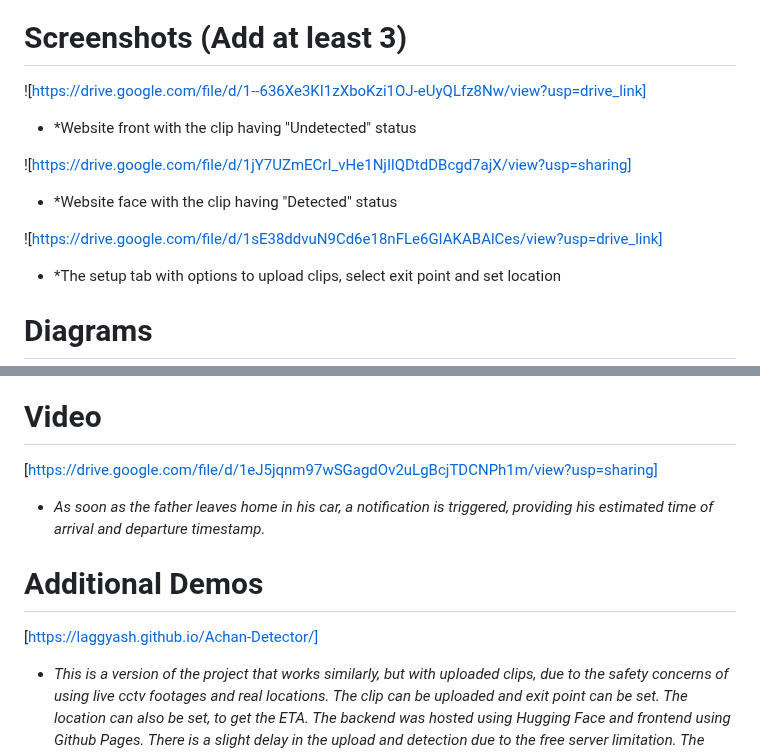
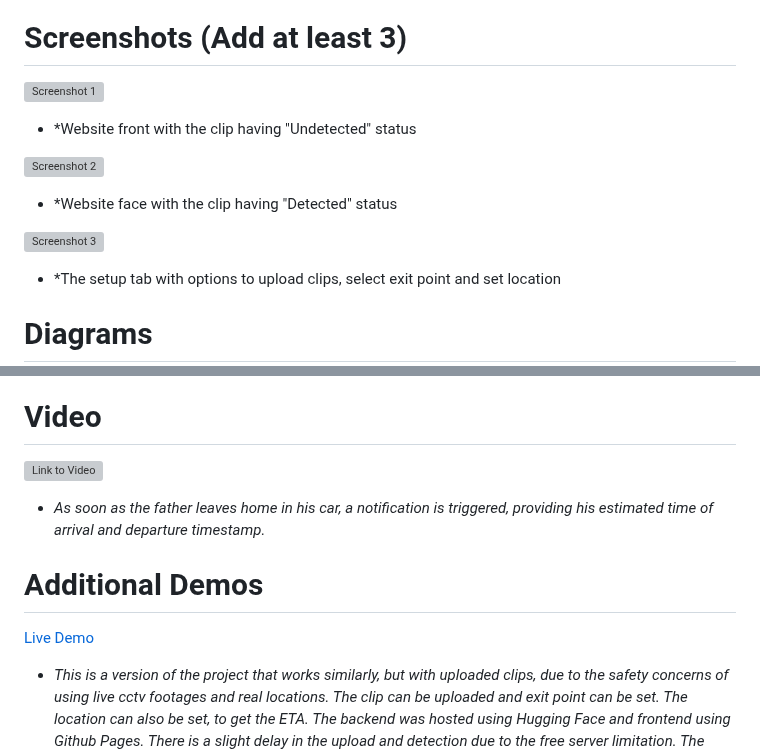
Before and after one commit to laggyash/Achan-Detector, a Markdown page: README.md, 2 parts joined by grey strips. Drawn GitHub-style; grey boxes are pictures that could not be loaded.

```diff
--- a/README.md
+++ b/README.md
@@ -49,13 +49,13 @@ For Software:
 For Software:
 
 # Screenshots (Add at least 3)
-![https://drive.google.com/file/d/1--636Xe3KI1zXboKzi1OJ-eUyQLfz8Nw/view?usp=drive_link]
+![Screenshot 1](https://drive.google.com/uc?export=view&id=1--636Xe3KI1zXboKzi1OJ-eUyQLfz8Nw)
 - *Website front with the clip having "Undetected" status
 
-![https://drive.google.com/file/d/1jY7UZmECrI_vHe1NjIlQDtdDBcgd7ajX/view?usp=sharing]
+![Screenshot 2](https://drive.google.com/uc?export=view&id=1jY7UZmECrI_vHe1NjIlQDtdDBcgd7ajX)
 - *Website face with the clip having "Detected" status
 
-![https://drive.google.com/file/d/1sE38ddvuN9Cd6e18nFLe6GIAKABAlCes/view?usp=drive_link]
+![Screenshot 3](https://drive.google.com/uc?export=view&id=1sE38ddvuN9Cd6e18nFLe6GIAKABAlCes)
 - *The setup tab with options to upload clips, select exit point and set location
 
 
@@ -70,11 +70,11 @@ For Software:
 
 ### Project Demo
 # Video
-[https://drive.google.com/file/d/1eJ5jqnm97wSGagdOv2uLgBcjTDCNPh1m/view?usp=sharing]
+![Link to Video](https://drive.google.com/file/d/1eJ5jqnm97wSGagdOv2uLgBcjTDCNPh1m/view?usp=sharing)
 - *As soon as the father leaves home in his car, a notification is triggered, providing his estimated time of arrival and departure timestamp.*
 
 # Additional Demos
-[https://laggyash.github.io/Achan-Detector/]
+[Live Demo](https://laggyash.github.io/Achan-Detector/)
 - *This is a version of the project that works similarly, but with uploaded clips, due to the safety concerns of using live cctv footages and real locations. The clip can be uploaded and exit point can be set. The location can also be set, to get the ETA. The backend was hosted using Hugging Face and frontend using Github Pages. There is a slight delay in the upload and detection due to the free server limitation. The clip(video.mp4) provided in the uploads folder works easily for testing purposes*
 
 ## Team Contributions
```
